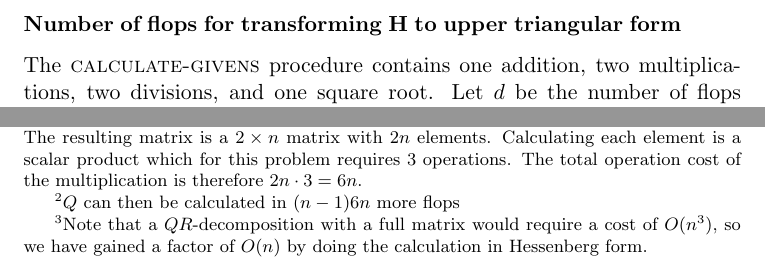
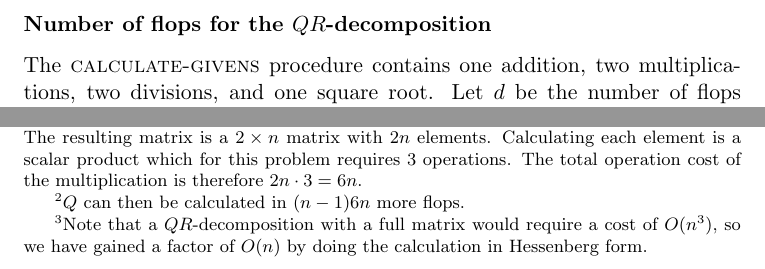
Before and after one commit to jkrgr/numerical-mathematics, a LaTeX document (project-2/problem-1b.tex): two parts of page 2 of 2, joined at a grey line, cut at the place of the change. Compiled offline with pdfLaTeX.

Commit message:
modified

```diff
--- a/project-2/problem-1b.tex
+++ b/project-2/problem-1b.tex
@@ -76,7 +76,7 @@ In the following it is assumed that $H$ is in upper form.
 \EndFunction
 \end{algorithmic}
 
-\subsubsection*{Number of flops for transforming H to upper triangular form}
+\subsubsection*{Number of flops for the $QR$-decomposition}
 The $\textsc{calculate-givens}$ procedure contains one addition, two multiplications, two divisions, and one square root.
 Let $d$ be the number of flops for performing division, and let $r$ be the number of flops for performing a square root.
 In total $\textsc{calculate-givens}$ performs $3+2d+r$ flops. In $\textsc{compute-QR}$, $\textsc{calculate-givens}$ is performed $n-1$ times.
```
Also changed, not shown: project-2/problem-1b.tex (2 more changed lines).
